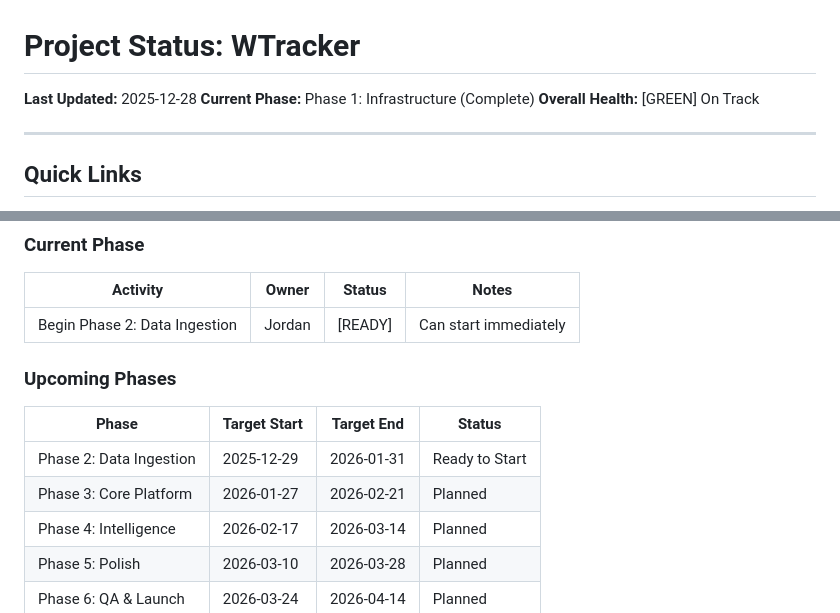
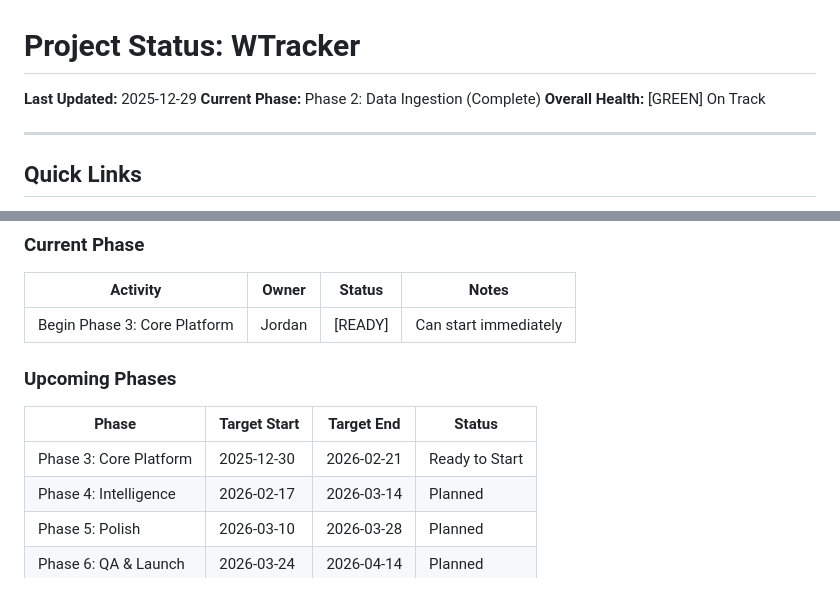
Before and after one commit to tedrubin80/dramvalue, a Markdown page: docs/project/PROJECT_STATUS.md, 2 parts joined by grey strips. Rendered like a GitHub page.

```diff
--- a/docs/project/PROJECT_STATUS.md
+++ b/docs/project/PROJECT_STATUS.md
@@ -1,7 +1,7 @@
 # Project Status: WTracker
 
-**Last Updated:** 2025-12-28
-**Current Phase:** Phase 1: Infrastructure (Complete)
+**Last Updated:** 2025-12-29
+**Current Phase:** Phase 2: Data Ingestion (Complete)
 **Overall Health:** [GREEN] On Track
 
 ---
@@ -93,14 +101,13 @@ WTracker is a price tracking and valuation engine for secondary market spirits (
 
 | Activity | Owner | Status | Notes |
 |----------|-------|--------|-------|
-| Begin Phase 2: Data Ingestion | Jordan | [READY] | Can start immediately |
+| Begin Phase 3: Core Platform | Jordan | [READY] | Can start immediately |
 
 ### Upcoming Phases
 
 | Phase | Target Start | Target End | Status |
 |-------|--------------|------------|--------|
-| Phase 2: Data Ingestion | 2025-12-29 | 2026-01-31 | Ready to Start |
-| Phase 3: Core Platform | 2026-01-27 | 2026-02-21 | Planned |
+| Phase 3: Core Platform | 2025-12-30 | 2026-02-21 | Ready to Start |
 | Phase 4: Intelligence | 2026-02-17 | 2026-03-14 | Planned |
 | Phase 5: Polish | 2026-03-10 | 2026-03-28 | Planned |
 | Phase 6: QA & Launch | 2026-03-24 | 2026-04-14 | Planned |
```
Also changed, not shown: other parts of docs/project/PROJECT_STATUS.md (+56 -40 lines), docs/project/TIMELINE.md (+13 -12 lines).
